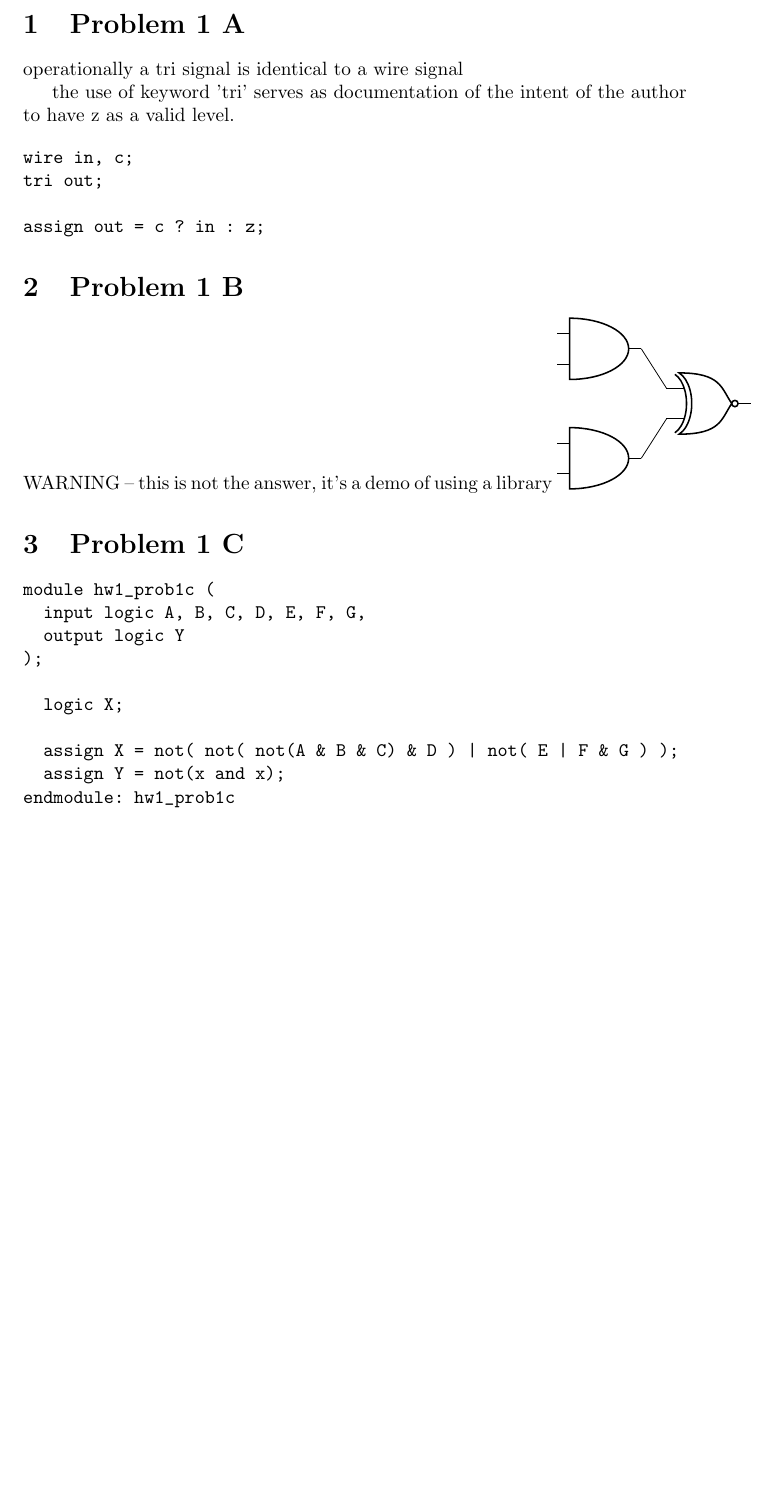
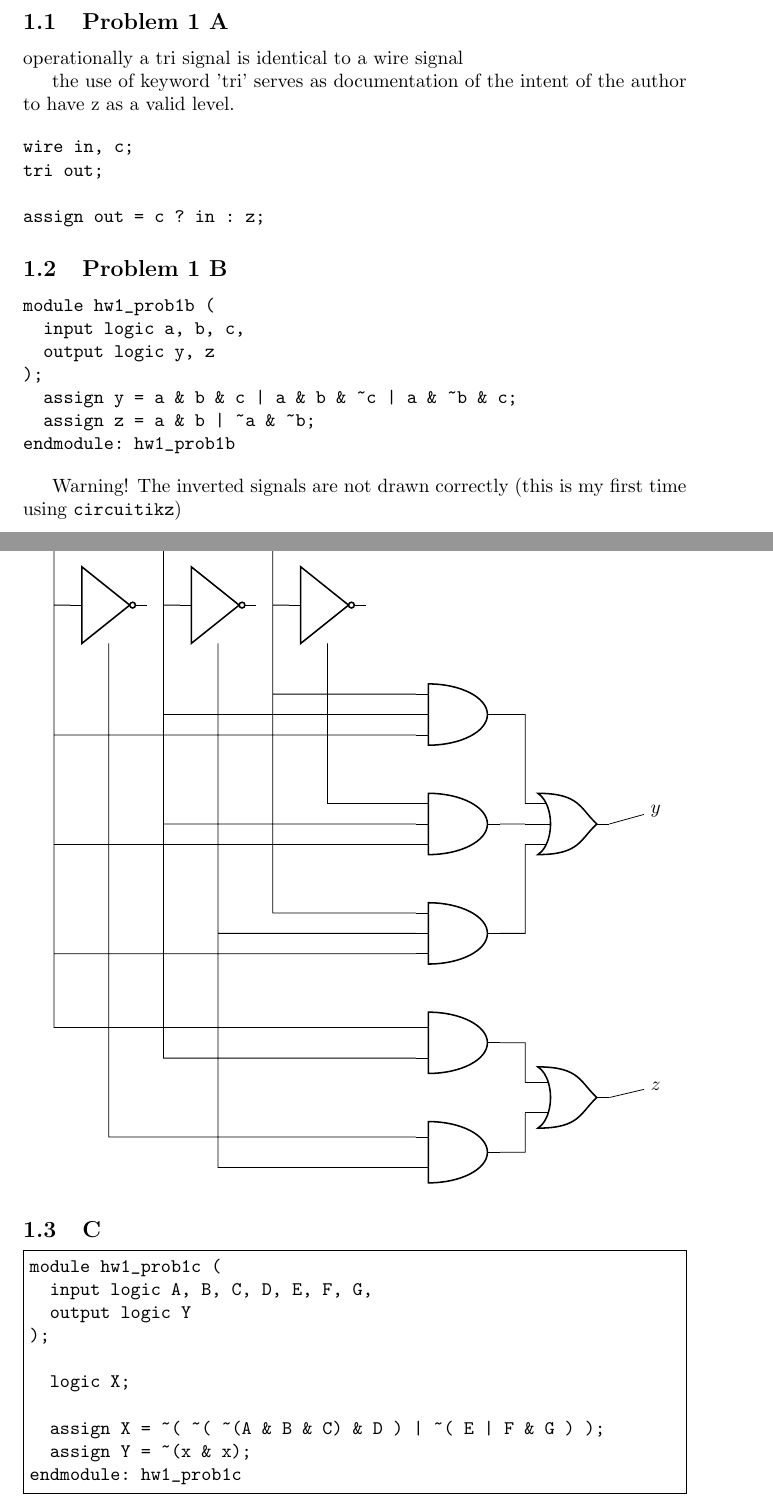
Before and after one commit to tom-harke/ece-351, a LaTeX problem sheet (hw1/hw1_problem1.tex): part of the page before the commit and two parts of pages 1 and 2 of 3 after it, the two joined at a grey line, cut so that both start at the same text, the shorter picture padded with empty space. Compiled offline with pdfLaTeX.

Commit message:
hw1 contributions
diagram for 1b.  blurb for 2

```diff
--- a/hw1/hw1_problem1.tex
+++ b/hw1/hw1_problem1.tex
@@ -1,8 +1,10 @@
 \documentclass{article}
 \usepackage{circuitikz}
+\usepackage{fancyvrb}
 \begin{document}
 
-\section{Problem 1 A}
+\section{Problem 1}
+\subsection{Problem 1 A}
 operationally a tri signal is identical to a wire signal
 
 the use of keyword 'tri' serves as documentation of the intent of the author to have z as a valid level.
@@ -14,22 +16,69 @@ tri out;
 assign out = c ? in : z;
 \end{verbatim}
 
-\section{Problem 1 B}
+\subsection{Problem 1 B}
+
+\begin{verbatim}
+module hw1_prob1b (
+  input logic a, b, c,
+  output logic y, z
+);
+  assign y = a & b & c | a & b & ~c | a & ~b & c;
+  assign z = a & b | ~a & ~b;
+endmodule: hw1_prob1b
+\end{verbatim}
+
+Warning! The inverted signals are not drawn correctly (this is my first
+time using \verb'circuitikz')
+
+\begin{center}
+\begin{circuitikz} \draw
+(0,7) node[above](a){$a$}
+(2,7) node[above](b){$b$}
+(4,7) node[above](c){$c$}
+(1,6) node[not port](anot){}
+      (a) |- (anot.in 1)
+(3,6) node[not port](bnot){}
+      (b) |- (bnot.in 1)
+(5,6) node[not port](cnot){}
+      (c) |- (cnot.in 1)
+(8,4) node[and port, number inputs=3] (yand1) {}
+      (a) |- (yand1.in 3)
+      (b) |- (yand1.in 2)
+      (c) |- (yand1.in 1)
+(8,2) node[and port, number inputs=3] (yand2) {}
+      (a)    |- (yand2.in 3)
+      (b)    |- (yand2.in 2)
+      (cnot) |- (yand2.in 1)
+(8,0) node[and port, number inputs=3] (yand3) {}
+      (a)    |- (yand3.in 3)
+      (bnot) |- (yand3.in 2)
+      (c)    |- (yand3.in 1)
+(10,2) node[or port, number inputs=3] (yor) {}
+(11,2) node[above](y){$y$}
+(yand1.out) -| (yor.in 1)
+(yand2.out) -| (yor.in 2)
+(yand3.out) -| (yor.in 3)
+(yor.out) -- (y)
+(8,-2) node[and port] (zand1) {}
+       (a) |- (zand1.in 1)
+       (b) |- (zand1.in 2)
+(8,-4) node[and port] (zand2) {}
+       (anot) |- (zand2.in 1)
+       (bnot) |- (zand2.in 2)
+(10,-3) node[or port] (zor) {}
+(11,-3) node[above](z){$z$}
+(zand1.out) -| (zor.in 1)
+(zand2.out) -| (zor.in 2)
+(zor.out) -- (z)
+;
+\end{circuitikz}
+\end{center}
 
 
-WARNING -- this is not the answer, it's a demo of using a library
-\begin{circuitikz} \draw
-(0,2) node[and port] (myand1) {}
-(0,0) node[and port] (myand2) {}
-(2,1) node[xnor port] (myxnor) {}
-(myand1.out) -- (myxnor.in 1)
-(myand2.out) -- (myxnor.in 2);
-\end{circuitikz}
+\subsection{C}
 
-
-\section{Problem 1 C}
-
-\begin{verbatim}
+\begin{Verbatim}[frame=single]
 module hw1_prob1c (
   input logic A, B, C, D, E, F, G,
   output logic Y
@@ -37,9 +86,7 @@ module hw1_prob1c (
 
   logic X;
 
-  assign X = not( not( not(A & B & C) & D ) | not( E | F & G ) );
-  assign Y = not(x and x);
+  assign X = ~( ~( ~(A & B & C) & D ) | ~( E | F & G ) );
+  assign Y = ~(x & x);
 endmodule: hw1_prob1c
-\end{verbatim}
-\section{Etc}
-Thanks to  \verb'circuitikz'!
+\end{Verbatim}
```
Also changed, not shown: hw1/hw1_problem1.tex (14 more changed lines), 1 other file.
